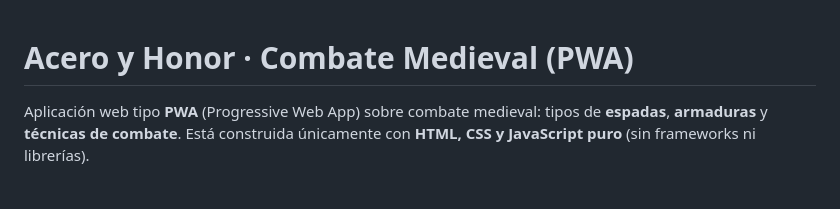
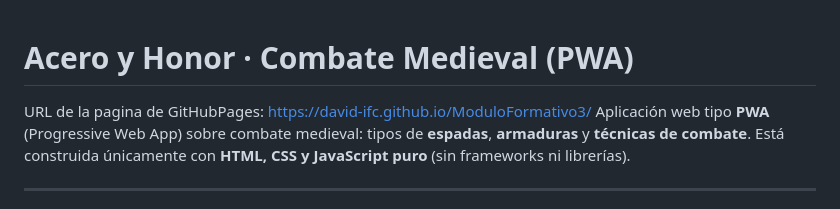
Before and after one commit to David-IFC/ModuloFormativo3, a Markdown page: README.md, the part around the change. GitHub-like rendering.

Commit message:
actualizacion Readme

```diff
--- a/README.md
+++ b/README.md
@@ -1,5 +1,5 @@
 # Acero y Honor · Combate Medieval (PWA)
-
+URL de la pagina de GitHubPages: https://david-ifc.github.io/ModuloFormativo3/
 Aplicación web tipo **PWA** (Progressive Web App) sobre combate medieval:
 tipos de **espadas**, **armaduras** y **técnicas de combate**. Está construida
 únicamente con **HTML, CSS y JavaScript puro** (sin frameworks ni librerías).
```
